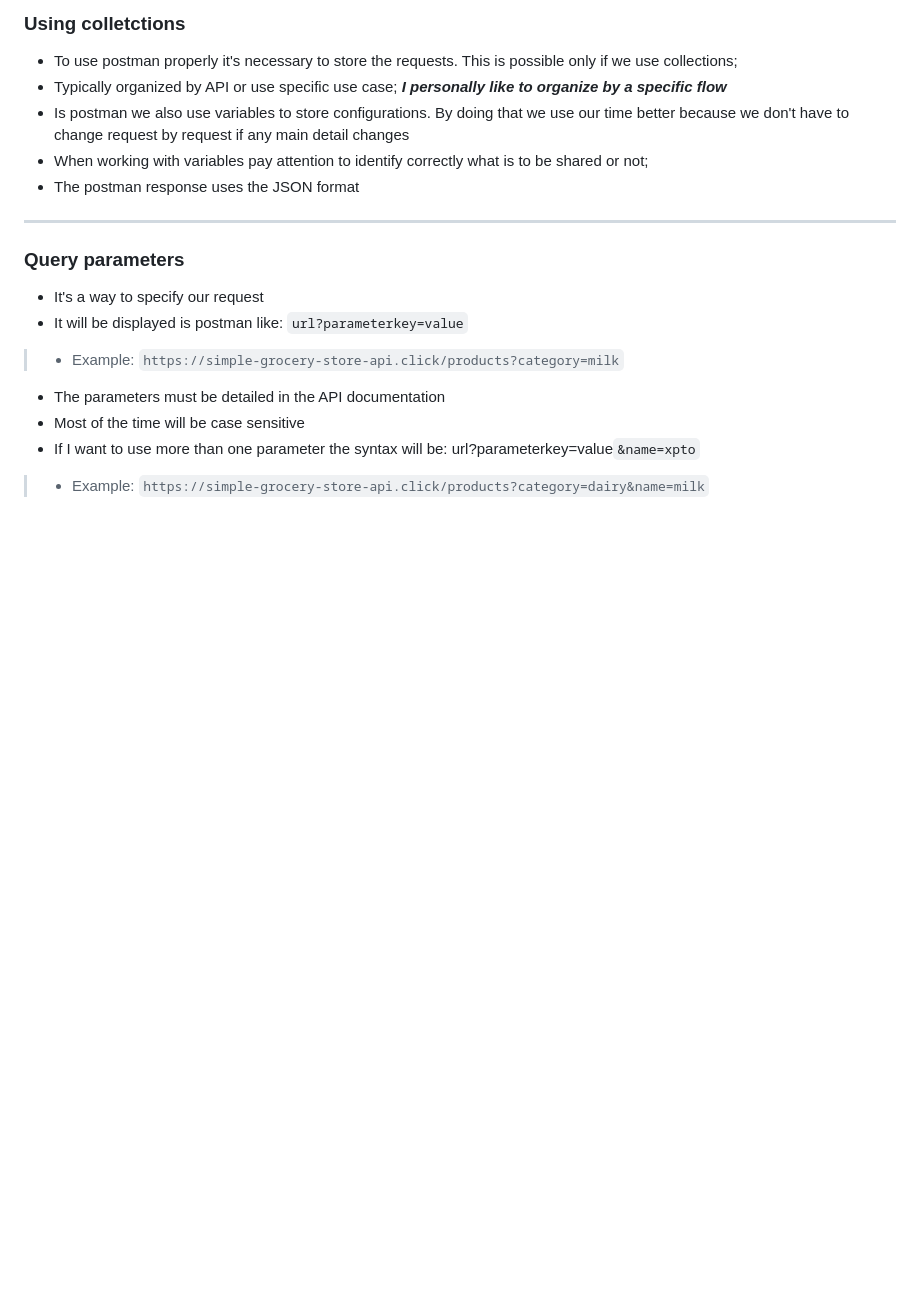
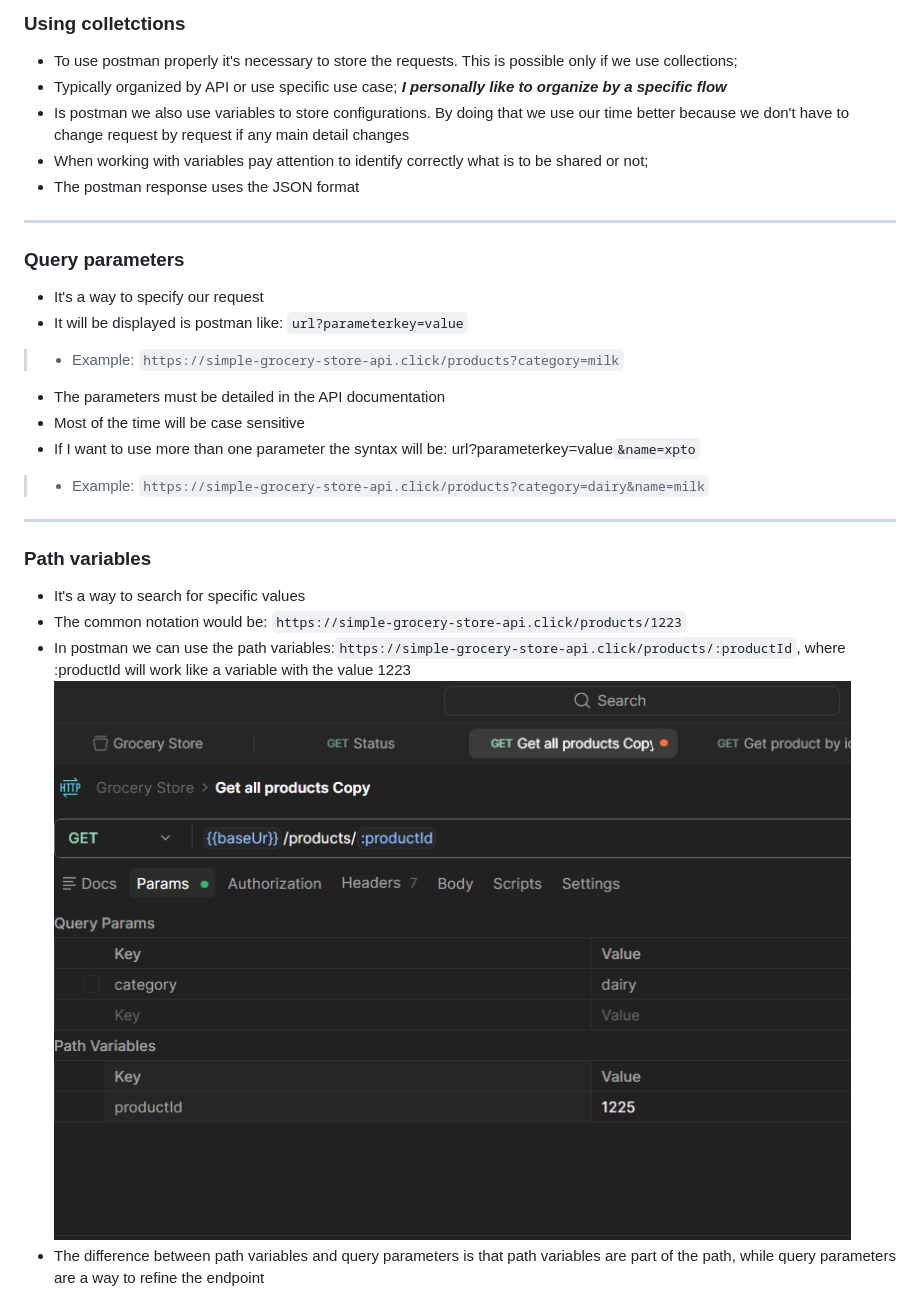
Before and after one commit to pedrosviana/estudo_fundamentos, a Markdown page: learning_postman/Creating_RESTAPI_requests_get.md, the part around the change. Rendered like a GitHub page; pictures changed too: learning_postman/image.png (added); blank space fills up the shorter version.

```diff
--- a/learning_postman/Creating REST API requests.md
+++ b/learning_postman/Creating_RESTAPI_requests_get.md
@@ -14,3 +14,12 @@
 - Most of the time will be case sensitive
 - If I want to use more than one parameter the syntax will be: url?parameterkey=value`&name=xpto`
 >- Example: ``https://simple-grocery-store-api.click/products?category=dairy&name=milk``
+
+---
+
+### Path variables
+- It's a way to search for specific values
+- The common notation would be: `https://simple-grocery-store-api.click/products/1223`
+- In postman we can use the path variables:`https://simple-grocery-store-api.click/products/:productId`, where :productId will work like a variable with the value 1223
+![postman screenshot](image.png)
+- The difference between path variables and query parameters is that path variables are part of the path, while query parameters are a way to refine the endpoint
```
Also changed, not shown: learning_postman/Creating_RESTAPI_requests_post.md (added).
